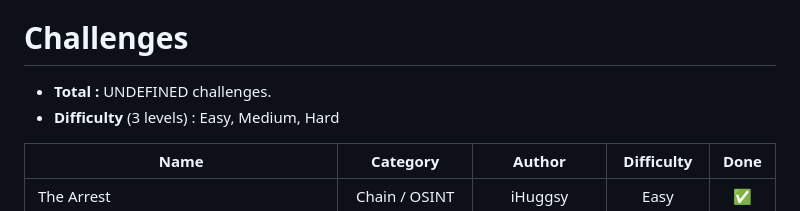
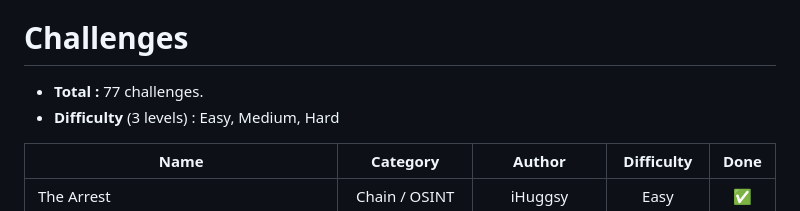
Before and after one commit to HeroCTF/HeroCTF_v5, a Markdown page: README.md, the part around the change. Drawn GitHub-style.

Commit message:
Add number of challenges

```diff
--- a/README.md
+++ b/README.md
@@ -16,7 +16,7 @@ Github : https://github.com/HeroCTF
 
 # Challenges
 
-- **Total :** UNDEFINED challenges.
+- **Total :** 77 challenges.
 - **Difficulty** (3 levels) : Easy, Medium, Hard
 
 | Name                                                                    | Category      | Author          | Difficulty  | Done |
```
